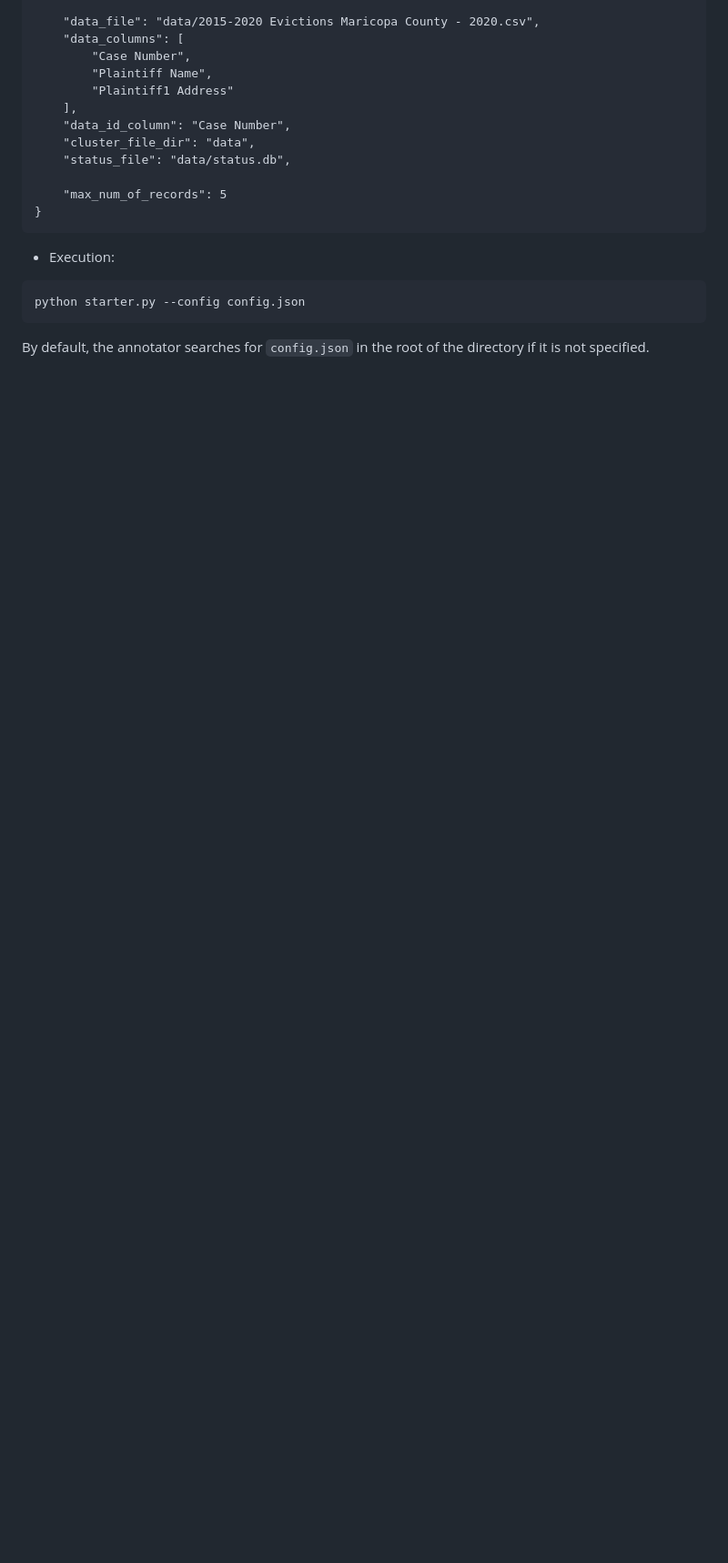
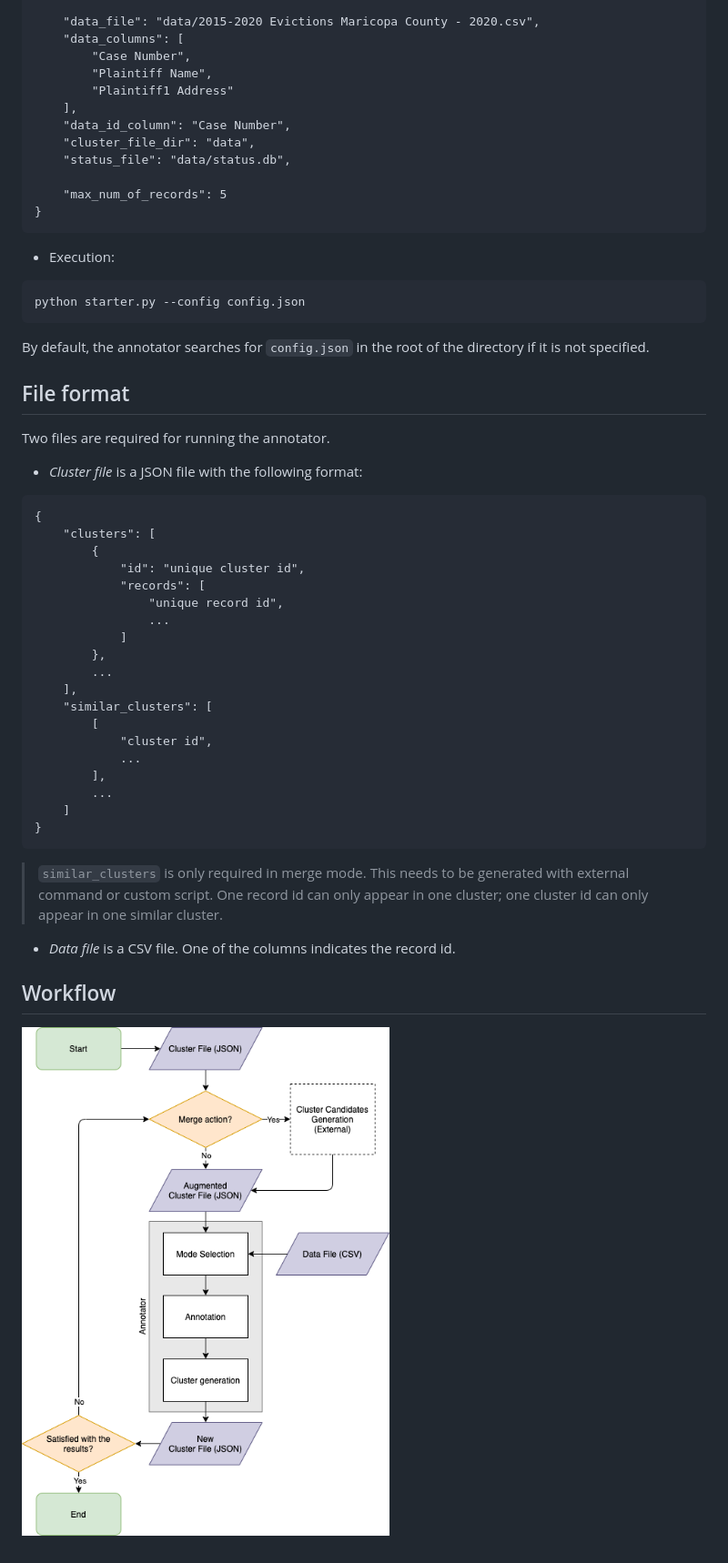
Before and after one commit to usc-isi-i2/cluster-annotator, a Markdown page: README.md, the part around the change printed below. Shown: that part at 91% size. Rendered like a GitHub page; pictures changed too: static/cluster-annotator.png (added); blank space fills up the shorter version.

Commit message:
update readme wit flowchat and file format

````diff
--- a/README.md
+++ b/README.md
@@ -45,3 +46,40 @@ python starter.py --config config.json
 ```
 
 By default, the annotator searches for `config.json` in the root of the directory if it is not specified.
+
+## File format
+
+Two files are required for running the annotator.
+
+- *Cluster file* is a JSON file with the following format:
+
+```
+{
+    "clusters": [
+        {
+            "id": "unique cluster id",
+            "records": [
+                "unique record id",
+                ...
+            ]
+        },
+        ...
+    ],
+    "similar_clusters": [
+        [
+            "cluster id",
+            ...
+        ],
+        ...
+    ]
+}
+```
+
+> `similar_clusters` is only required in merge mode. This needs to be generated with external command or custom script.
+> One record id can only appear in one cluster; one cluster id can only appear in one similar cluster.
+
+- *Data file* is a CSV file. One of the columns indicates the record id.
+
+## Workflow
+
+![flowchart](static/cluster-annotator.png)
````
Also changed, not shown: other parts of README.md (+1 -0 lines), 1 other file.
